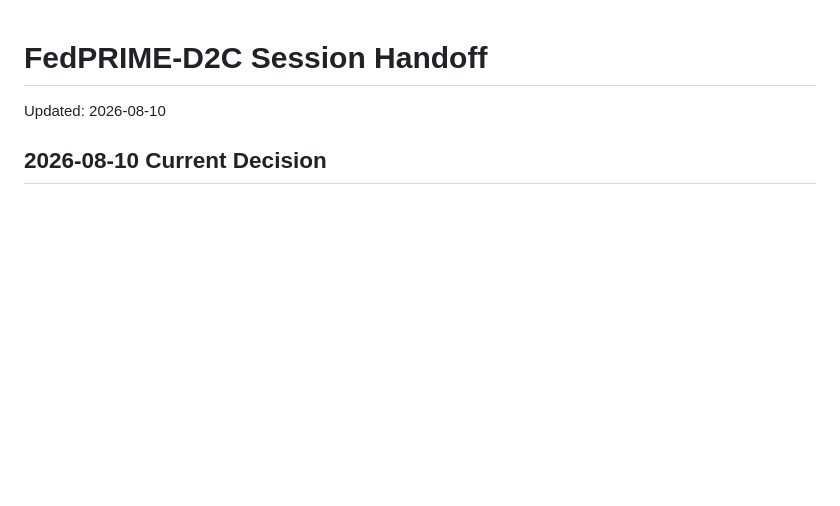
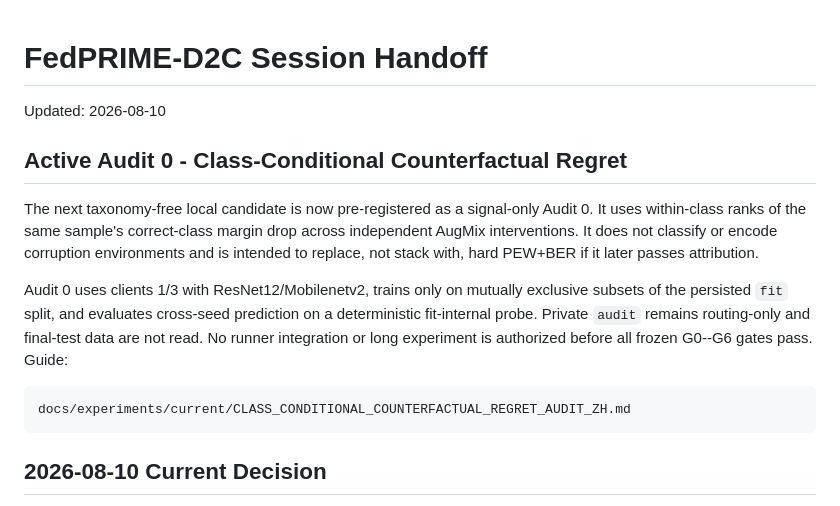
Before and after one commit to yibinlin-fl/fedprime-d2c, a Markdown page: docs/handoffs/latest.md, the part around the change. Rendered like a GitHub page; blank space fills up the shorter version.

Commit message:
预注册类条件反事实退化遗憾审计

````diff
--- a/docs/handoffs/latest.md
+++ b/docs/handoffs/latest.md
@@ -1,6 +1,24 @@
 # FedPRIME-D2C Session Handoff
 
 Updated: 2026-08-10
+
+## Active Audit 0 - Class-Conditional Counterfactual Regret
+
+The next taxonomy-free local candidate is now pre-registered as a signal-only
+Audit 0. It uses within-class ranks of the same sample's correct-class margin
+drop across independent AugMix interventions. It does not classify or encode
+corruption environments and is intended to replace, not stack with, hard
+PEW+BER if it later passes attribution.
+
+Audit 0 uses clients 1/3 with ResNet12/Mobilenetv2, trains only on mutually
+exclusive subsets of the persisted `fit` split, and evaluates cross-seed
+prediction on a deterministic fit-internal probe. Private `audit` remains
+routing-only and final-test data are not read. No runner integration or long
+experiment is authorized before all frozen G0--G6 gates pass. Guide:
+
+```text
+docs/experiments/current/CLASS_CONDITIONAL_COUNTERFACTUAL_REGRET_AUDIT_ZH.md
+```
 
 ## 2026-08-10 Current Decision
 
````
Also changed, not shown: docs/README_ZH.md (+6 -0 lines), 1 other file.
